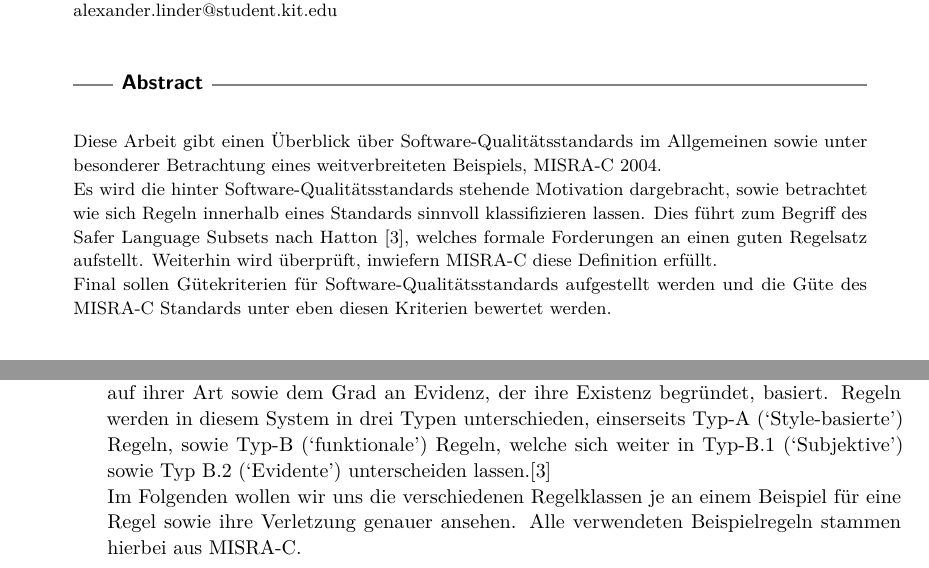
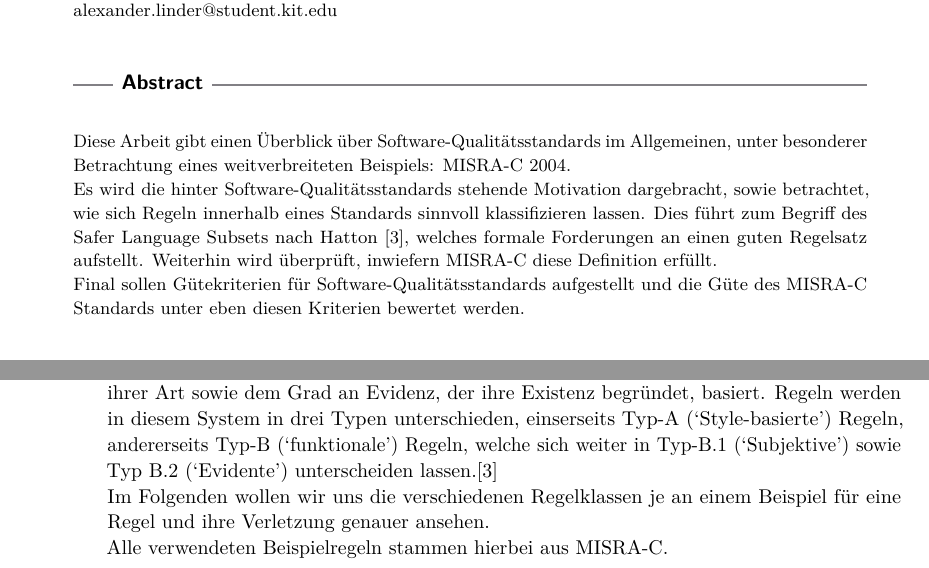
Before and after one commit to SeineEloquenz/prosem-sqs, a LaTeX paper (src/ausarbeitung.tex): two parts of pages 1 and 2 of 6, joined at a grey line, cut so that both start at the same text. Compiled offline with pdfLaTeX.

Commit message:
Fix style

```diff
--- a/src/ausarbeitung.tex
+++ b/src/ausarbeitung.tex
@@ -76,11 +76,11 @@
 
     %TODO mandatory: add short abstract of the document
     \begin{abstract}
-        Diese Arbeit gibt einen Überblick über \sqss\ im Allgemeinen sowie unter besonderer Betrachtung eines weitverbreiteten Beispiels, \misra\ 2004.\\
-        Es wird die hinter \sqss\ stehende Motivation dargebracht, sowie betrachtet wie sich Regeln innerhalb eines Standards sinnvoll klassifizieren lassen.
+        Diese Arbeit gibt einen Überblick über \sqss\ im Allgemeinen, unter besonderer Betrachtung eines weitverbreiteten Beispiels: \misra\ 2004.\\
+        Es wird die hinter \sqss\ stehende Motivation dargebracht, sowie betrachtet, wie sich Regeln innerhalb eines Standards sinnvoll klassifizieren lassen.
         Dies führt zum Begriff des \slss\ nach Hatton~\cite{hatton2004safer}, welches formale Forderungen an einen guten Regelsatz aufstellt.
         Weiterhin wird überprüft, inwiefern \misra\ diese Definition erfüllt.\\
-        Final sollen Gütekriterien für \sqss\ aufgestellt werden und die Güte des \misra\ Standards unter eben diesen Kriterien bewertet werden.
+        Final sollen Gütekriterien für \sqss\ aufgestellt und die Güte des \misra\ Standards unter eben diesen Kriterien bewertet werden.
     \end{abstract}
 
     \section{Einleitung}
@@ -135,10 +135,10 @@
     Wir wollen nun eine alternative Klassifikationsart betrachten, die nicht auf dem Inhalt der Regeln, sondern auf ihrer
     Art sowie dem Grad an Evidenz, der ihre Existenz begründet, basiert.
     Regeln werden in diesem System in drei Typen unterschieden, einserseits Typ-A (\enquote{Style-basierte}) Regeln,
-    sowie Typ-B (\enquote{funktionale}) Regeln, welche sich weiter in Typ-B.1 (\enquote{Subjektive}) sowie
+    andererseits Typ-B (\enquote{funktionale}) Regeln, welche sich weiter in Typ-B.1 (\enquote{Subjektive}) sowie
     Typ B.2 (\enquote{Evidente}) unterscheiden lassen.\cite{hatton2004safer}\\
-    Im Folgenden wollen wir uns die verschiedenen Regelklassen je an einem Beispiel für eine Regel sowie ihre Verletzung
-    genauer ansehen.
+    Im Folgenden wollen wir uns die verschiedenen Regelklassen je an einem Beispiel für eine Regel und ihre Verletzung
+    genauer ansehen.\\
     Alle verwendeten Beispielregeln stammen hierbei aus \misra.
 
     \subsection{Typ-A Regeln}
```
Also changed, not shown: src/ausarbeitung.tex (5 more changed lines).
